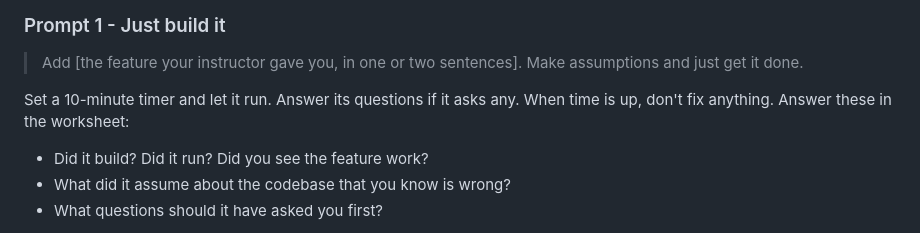
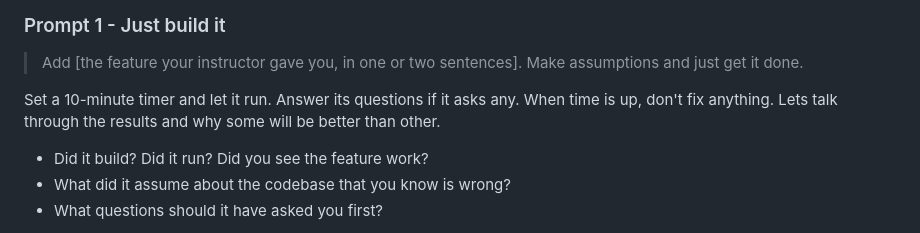
Before and after one commit to LeadingEDJE/AI-Training-Class, a Markdown page: projects/3-Brownfield/Project3.md, the part around the change. Rendered like a GitHub page.

Commit message:
removing worksheet verbiage

```diff
--- a/projects/3-Brownfield/Project3.md
+++ b/projects/3-Brownfield/Project3.md
@@ -39,7 +39,7 @@ Before you paste the prompt, switch to **auto mode** so it doesn't stop to ask p
 
 > Add [the feature your instructor gave you, in one or two sentences]. Make assumptions and just get it done.
 
-Set a 10-minute timer and let it run. Answer its questions if it asks any. When time is up, don't fix anything. Answer these in the worksheet:
+Set a 10-minute timer and let it run. Answer its questions if it asks any. When time is up, don't fix anything. Lets talk through the results and why some will be better than other.
 
 - Did it build? Did it run? Did you see the feature work?
 - What did it assume about the codebase that you know is wrong?
```
